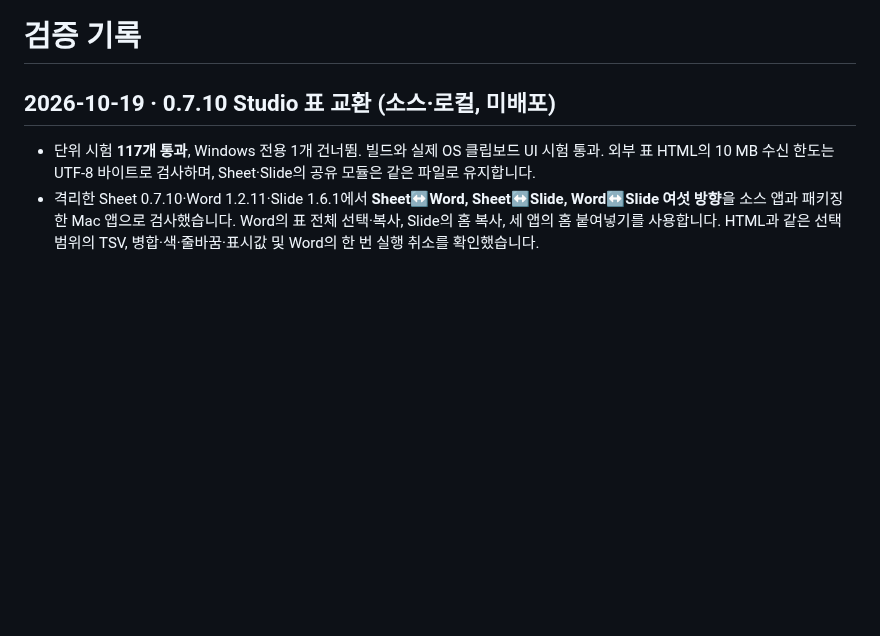
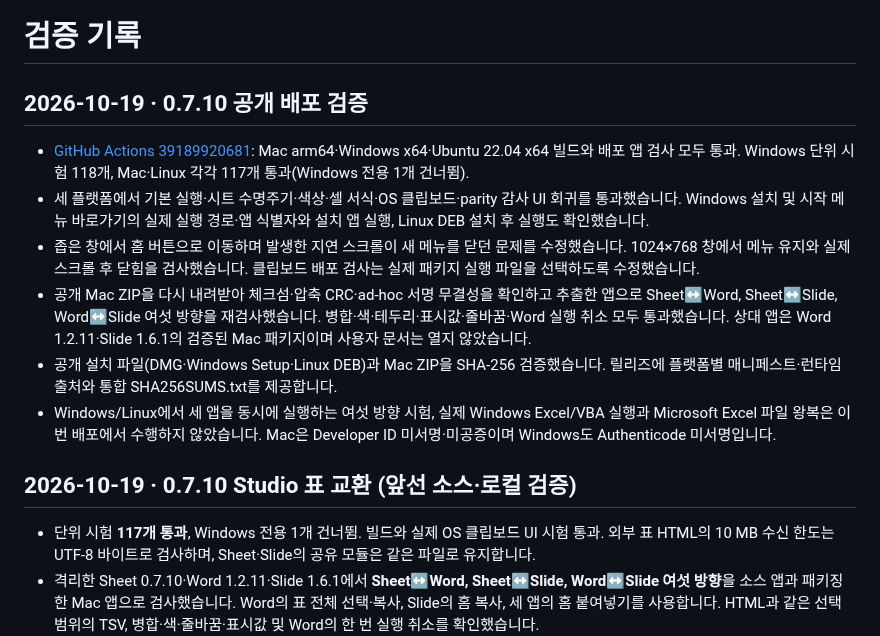
Before and after one commit to beaur8-prog/sheet-studio, a Markdown page: VALIDATION.md, the part around the change. Rendered like a GitHub page; blank space fills up the shorter version.

Commit message:
Record verified 0.7.10 cross-platform release and native table exchange

```diff
--- a/VALIDATION.md
+++ b/VALIDATION.md
@@ -1,6 +1,15 @@
 # 검증 기록
 
-## 2026-10-19 · 0.7.10 Studio 표 교환 (소스·로컬, 미배포)
+## 2026-10-19 · 0.7.10 공개 배포 검증
+
+- [GitHub Actions 39189920681](https://github.com/beaur8-prog/sheet-studio/actions/runs/39189920681): Mac arm64·Windows x64·Ubuntu 22.04 x64 빌드와 배포 앱 검사 모두 통과. Windows 단위 시험 118개, Mac·Linux 각각 117개 통과(Windows 전용 1개 건너뜀).
+- 세 플랫폼에서 기본 실행·시트 수명주기·색상·셀 서식·OS 클립보드·parity 감사 UI 회귀를 통과했습니다. Windows 설치 및 시작 메뉴 바로가기의 실제 실행 경로·앱 식별자와 설치 앱 실행, Linux DEB 설치 후 실행도 확인했습니다.
+- 좁은 창에서 홈 버튼으로 이동하며 발생한 지연 스크롤이 새 메뉴를 닫던 문제를 수정했습니다. 1024×768 창에서 메뉴 유지와 실제 스크롤 후 닫힘을 검사했습니다. 클립보드 배포 검사는 실제 패키지 실행 파일을 선택하도록 수정했습니다.
+- 공개 Mac ZIP을 다시 내려받아 체크섬·압축 CRC·ad-hoc 서명 무결성을 확인하고 추출한 앱으로 Sheet↔Word, Sheet↔Slide, Word↔Slide 여섯 방향을 재검사했습니다. 병합·색·테두리·표시값·줄바꿈·Word 실행 취소 모두 통과했습니다. 상대 앱은 Word 1.2.11·Slide 1.6.1의 검증된 Mac 패키지이며 사용자 문서는 열지 않았습니다.
+- 공개 설치 파일(DMG·Windows Setup·Linux DEB)과 Mac ZIP을 SHA-256 검증했습니다. 릴리즈에 플랫폼별 매니페스트·런타임 출처와 통합 SHA256SUMS.txt를 제공합니다.
+- Windows/Linux에서 세 앱을 동시에 실행하는 여섯 방향 시험, 실제 Windows Excel/VBA 실행과 Microsoft Excel 파일 왕복은 이번 배포에서 수행하지 않았습니다. Mac은 Developer ID 미서명·미공증이며 Windows도 Authenticode 미서명입니다.
+
+## 2026-10-19 · 0.7.10 Studio 표 교환 (앞선 소스·로컬 검증)
 
 - 단위 시험 **117개 통과**, Windows 전용 1개 건너뜀. 빌드와 실제 OS 클립보드 UI 시험 통과. 외부 표 HTML의 10 MB 수신 한도는 UTF-8 바이트로 검사하며, Sheet·Slide의 공유 모듈은 같은 파일로 유지합니다.
 - 격리한 Sheet 0.7.10·Word 1.2.11·Slide 1.6.1에서 **Sheet↔Word, Sheet↔Slide, Word↔Slide 여섯 방향**을 소스 앱과 패키징한 Mac 앱으로 검사했습니다. Word의 표 전체 선택·복사, Slide의 홈 복사, 세 앱의 홈 붙여넣기를 사용합니다. HTML과 같은 선택 범위의 TSV, 병합·색·줄바꿈·표시값 및 Word의 한 번 실행 취소를 확인했습니다.
```
Also changed, not shown: docs/CHANGELOG.md (+1 -1 lines).
